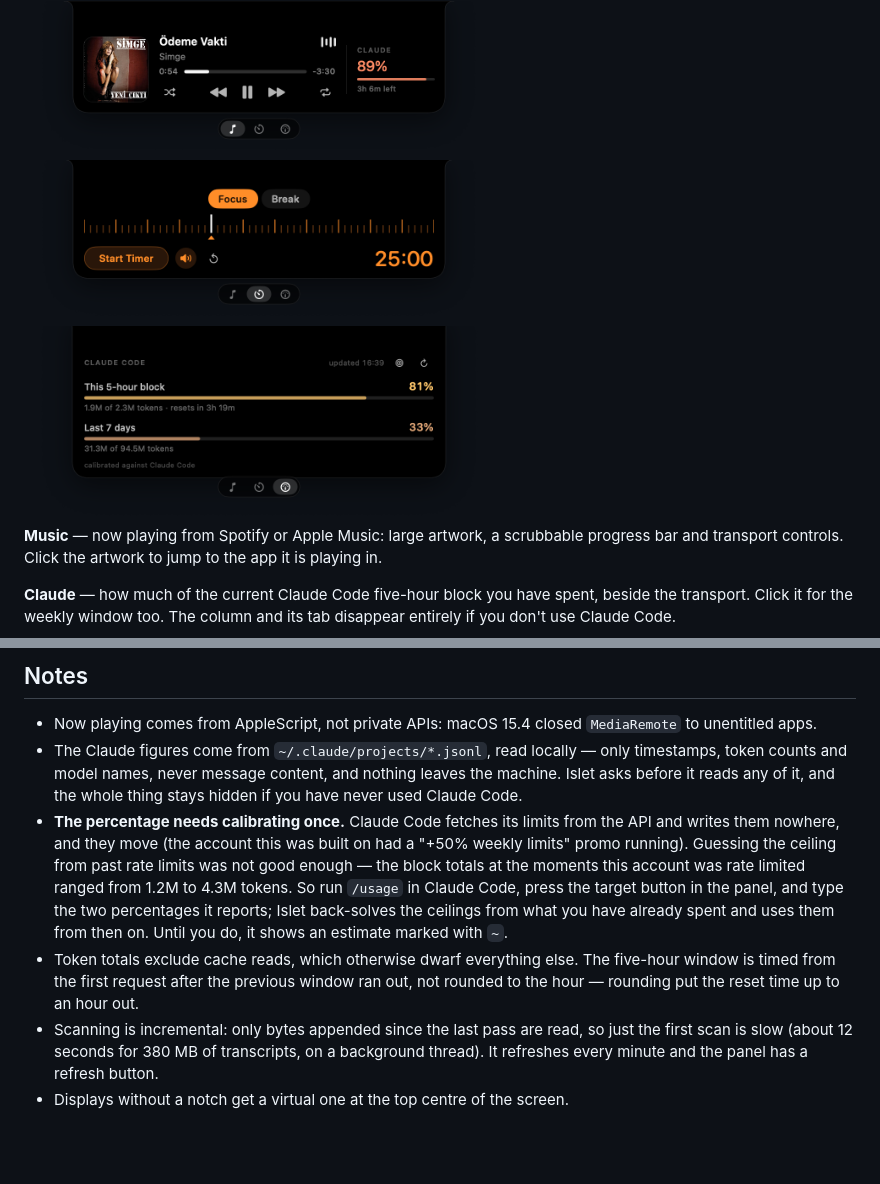
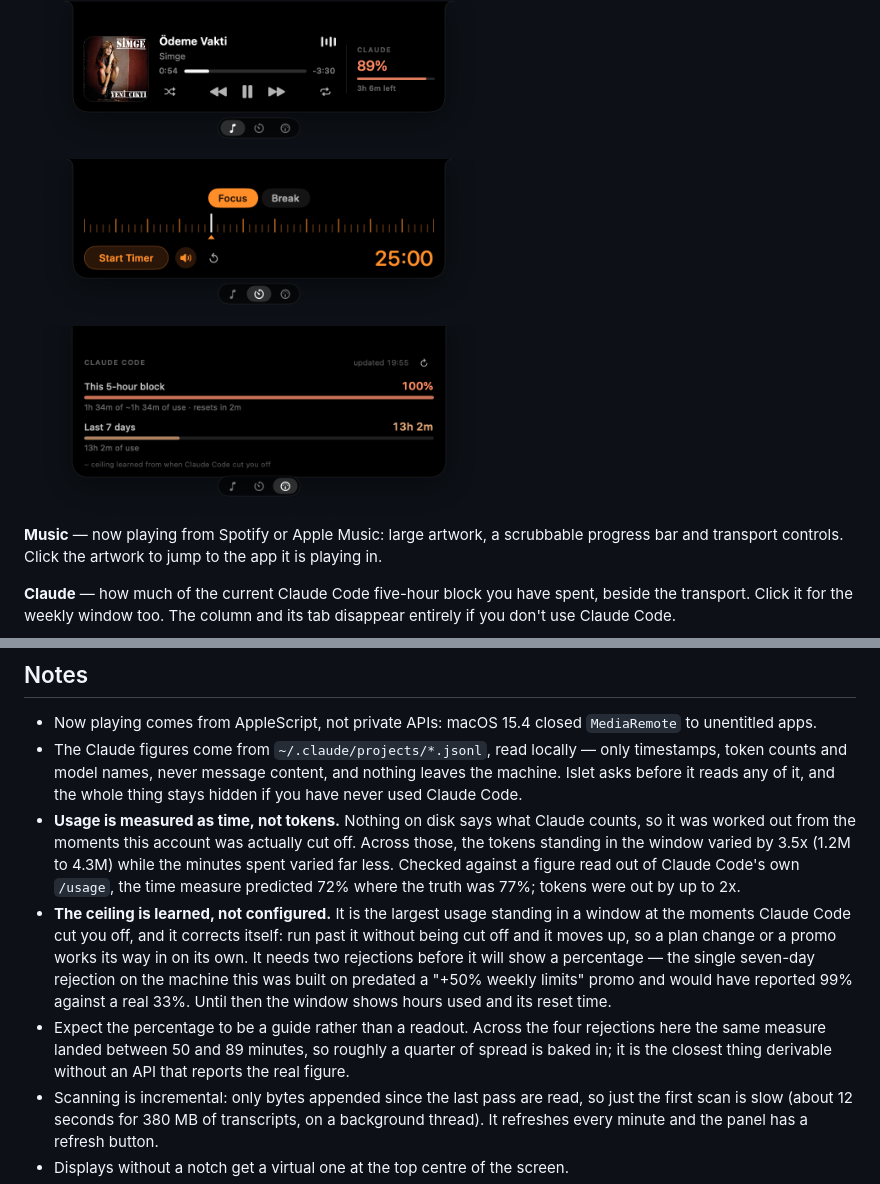
Before and after one commit to KaanCan1/Islet, a Markdown page: README.md, 2 parts joined by grey strips. Drawn GitHub-style; pictures changed too: docs/claude.png; blank space fills up the shorter version.

```diff
--- a/README.md
+++ b/README.md
@@ -57,17 +57,23 @@ answering "Not now" leaves the feature off and nothing is read.
   timestamps, token counts and model names, never message content, and nothing
   leaves the machine. Islet asks before it reads any of it, and the whole thing
   stays hidden if you have never used Claude Code.
-- **The percentage needs calibrating once.** Claude Code fetches its limits from
-  the API and writes them nowhere, and they move (the account this was built on
-  had a "+50% weekly limits" promo running). Guessing the ceiling from past rate
-  limits was not good enough — the block totals at the moments this account was
-  rate limited ranged from 1.2M to 4.3M tokens. So run `/usage` in Claude Code,
-  press the target button in the panel, and type the two percentages it reports;
-  Islet back-solves the ceilings from what you have already spent and uses them
-  from then on. Until you do, it shows an estimate marked with `~`.
-- Token totals exclude cache reads, which otherwise dwarf everything else. The
-  five-hour window is timed from the first request after the previous window ran
-  out, not rounded to the hour — rounding put the reset time up to an hour out.
+- **Usage is measured as time, not tokens.** Nothing on disk says what Claude
+  counts, so it was worked out from the moments this account was actually cut
+  off. Across those, the tokens standing in the window varied by 3.5x (1.2M to
+  4.3M) while the minutes spent varied far less. Checked against a figure read
+  out of Claude Code's own `/usage`, the time measure predicted 72% where the
+  truth was 77%; tokens were out by up to 2x.
+- **The ceiling is learned, not configured.** It is the largest usage standing in
+  a window at the moments Claude Code cut you off, and it corrects itself: run
+  past it without being cut off and it moves up, so a plan change or a promo
+  works its way in on its own. It needs two rejections before it will show a
+  percentage — the single seven-day rejection on the machine this was built on
+  predated a "+50% weekly limits" promo and would have reported 99% against a
+  real 33%. Until then the window shows hours used and its reset time.
+- Expect the percentage to be a guide rather than a readout. Across the four
+  rejections here the same measure landed between 50 and 89 minutes, so roughly a
+  quarter of spread is baked in; it is the closest thing derivable without an API
+  that reports the real figure.
 - Scanning is incremental: only bytes appended since the last pass are
   read, so just the first scan is slow (about 12 seconds for 380 MB of
   transcripts, on a background thread). It refreshes every minute and the panel
```
Also changed, not shown: 5 other files.
